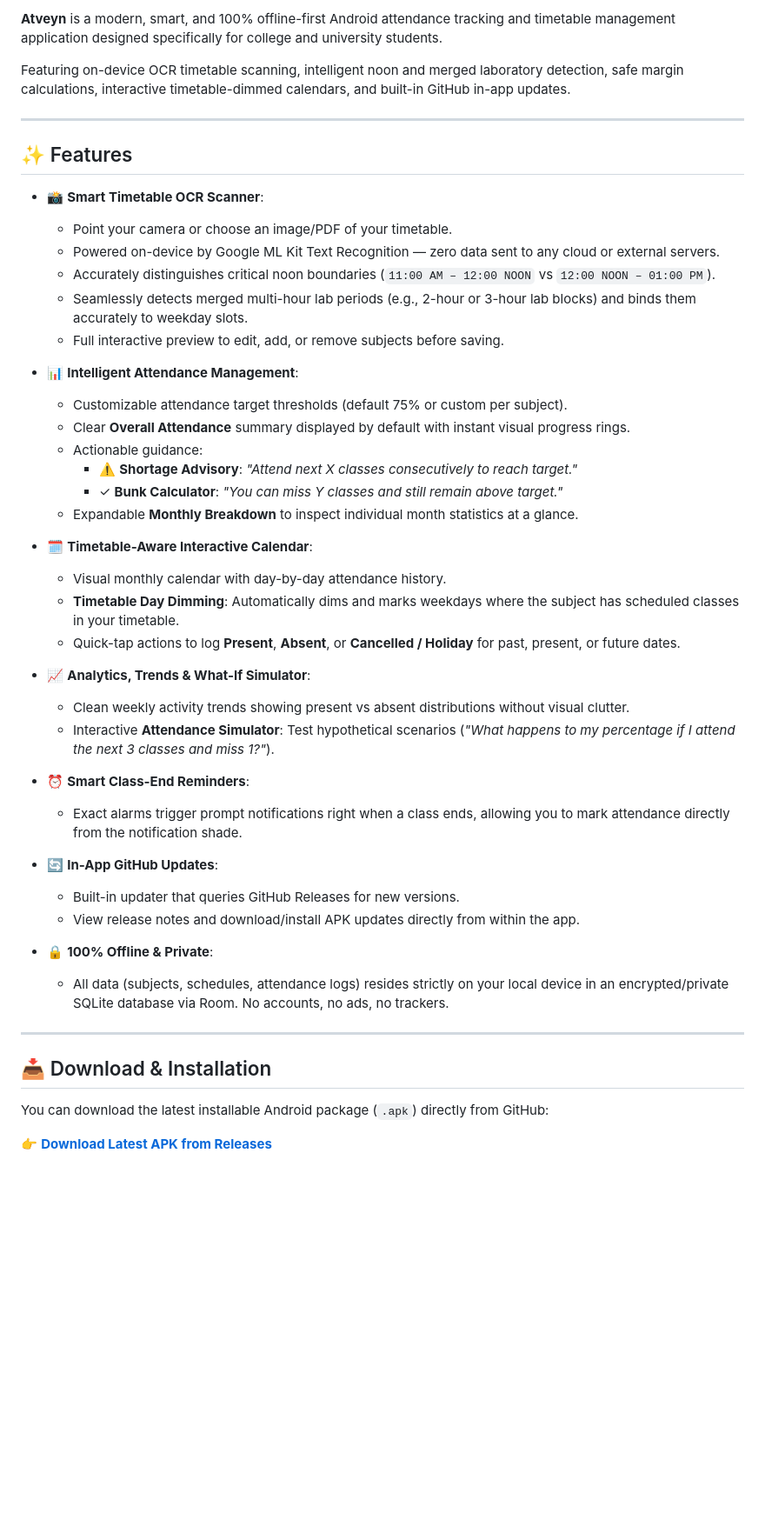
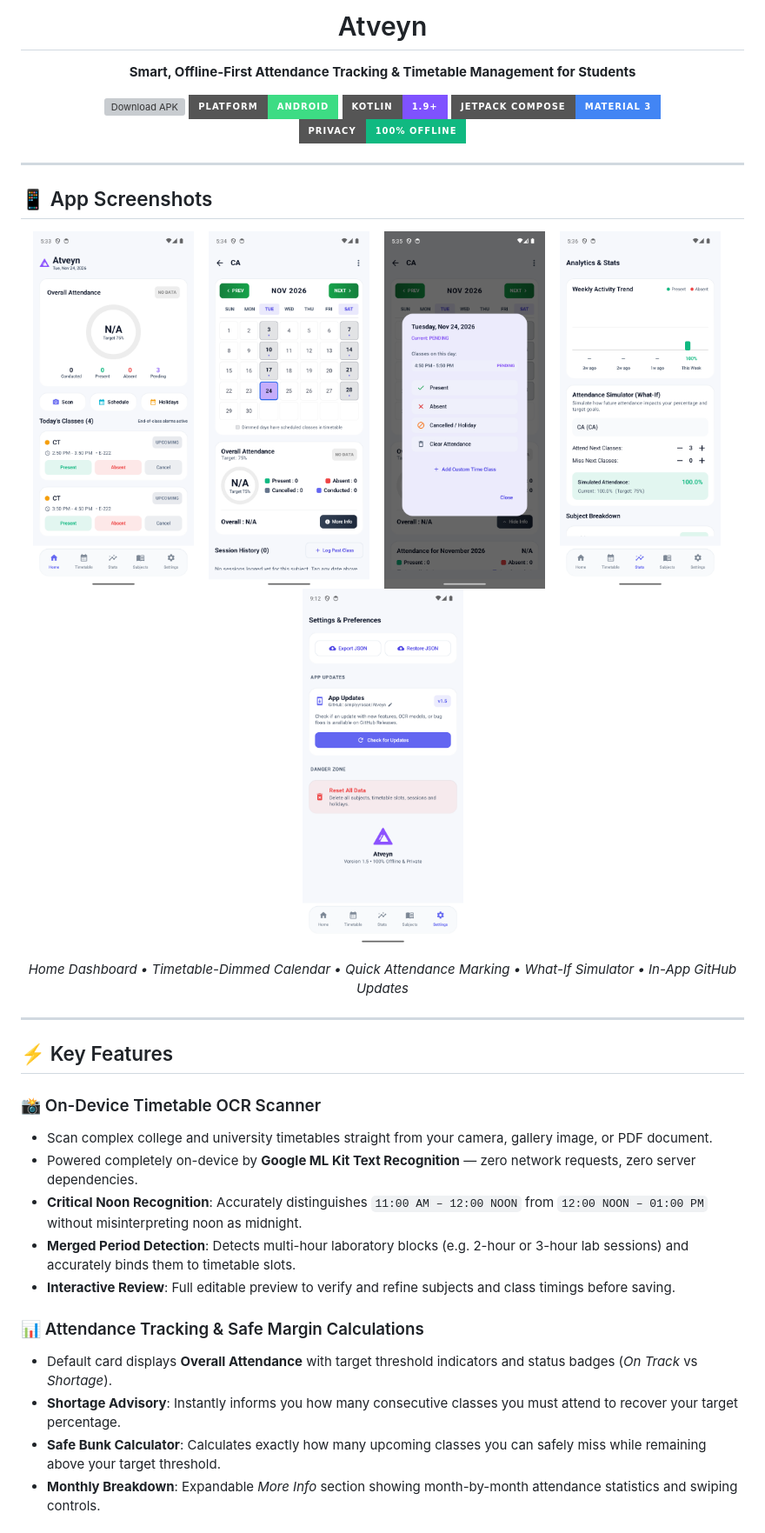
Before and after one commit to simplyyrosan/Atveyn, a Markdown page: README.md, the part around one of its changes. Shown at 87% size. GitHub-like rendering; pictures changed too: screenshots/01_home_dashboard.png (added), screenshots/02_subject_calendar.png (added), screenshots/03_mark_attendance_dialog.png (added); badges without logos; blank space fills up the shorter version; grey boxes are pictures that could not be loaded.

Commit message:
docs: add comprehensive README with app screenshots showcase

```diff
--- a/README.md
+++ b/README.md
@@ -2,51 +4,54 @@
 
-**Atveyn** is a modern, smart, and 100% offline-first Android attendance tracking and timetable management application designed specifically for college and university students.
+<h1 align="center">Atveyn</h1>
 
-Featuring on-device OCR timetable scanning, intelligent noon and merged laboratory detection, safe margin calculations, interactive timetable-dimmed calendars, and built-in GitHub in-app updates.
+<p align="center">
+  <strong>Smart, Offline-First Attendance Tracking & Timetable Management for Students</strong>
+</p>
+
+<p align="center">
+  <a href="https://github.com/simplyyrosan/Atveyn/releases/latest">
+    <img src="https://img.shields.io/github/v/release/simplyyrosan/Atveyn?style=for-the-badge&color=8C52FF&logo=android&logoColor=white&label=Download%20APK" alt="Download APK" />
+  </a>
+  <img src="https://img.shields.io/badge/Platform-Android-3DDC84?style=for-the-badge&logo=android&logoColor=white" alt="Platform Android" />
+  <img src="https://img.shields.io/badge/Kotlin-1.9+-7F52FF?style=for-the-badge&logo=kotlin&logoColor=white" alt="Kotlin" />
+  <img src="https://img.shields.io/badge/Jetpack%20Compose-Material%203-4285F4?style=for-the-badge&logo=jetpackcompose&logoColor=white" alt="Compose Material 3" />
+  <img src="https://img.shields.io/badge/Privacy-100%25%20Offline-10B981?style=for-the-badge&logo=shield&logoColor=white" alt="100% Offline" />
+</p>
 
 ---
 
-## ✨ Features
+## 📱 App Screenshots
 
-- 📸 **Smart Timetable OCR Scanner**:
-  - Point your camera or choose an image/PDF of your timetable.
-  - Powered on-device by Google ML Kit Text Recognition — zero data sent to any cloud or external servers.
-  - Accurately distinguishes critical noon boundaries (`11:00 AM – 12:00 NOON` vs `12:00 NOON – 01:00 PM`).
-  - Seamlessly detects merged multi-hour lab periods (e.g., 2-hour or 3-hour lab blocks) and binds them accurately to weekday slots.
-  - Full interactive preview to edit, add, or remove subjects before saving.
+<p align="center">
+  <img src="screenshots/01_home_dashboard.png" width="185" alt="Home Dashboard" />
+  &nbsp;&nbsp;
+  <img src="screenshots/02_subject_calendar.png" width="185" alt="Subject Calendar with Timetable Dimming" />
+  &nbsp;&nbsp;
+  <img src="screenshots/03_mark_attendance_dialog.png" width="185" alt="Mark Attendance Dialog" />
+  &nbsp;&nbsp;
+  <img src="screenshots/04_analytics_simulator.png" width="185" alt="Analytics and What-If Simulator" />
+  &nbsp;&nbsp;
+  <img src="screenshots/05_in_app_updates.png" width="185" alt="In-App GitHub Updates" />
+</p>
 
-- 📊 **Intelligent Attendance Management**:
-  - Customizable attendance target thresholds (default 75% or custom per subject).
-  - Clear **Overall Attendance** summary displayed by default with instant visual progress rings.
-  - Actionable guidance:
-    - ⚠️ **Shortage Advisory**: *"Attend next X classes consecutively to reach target."*
-    - ✓ **Bunk Calculator**: *"You can miss Y classes and still remain above target."*
-  - Expandable **Monthly Breakdown** to inspect individual month statistics at a glance.
-
-- 🗓️ **Timetable-Aware Interactive Calendar**:
-  - Visual monthly calendar with day-by-day attendance history.
-  - **Timetable Day Dimming**: Automatically dims and marks weekdays where the subject has scheduled classes in your timetable.
-  - Quick-tap actions to log **Present**, **Absent**, or **Cancelled / Holiday** for past, present, or future dates.
-
-- 📈 **Analytics, Trends & What-If Simulator**:
-  - Clean weekly activity trends showing present vs absent distributions without visual clutter.
-  - Interactive **Attendance Simulator**: Test hypothetical scenarios (*"What happens to my percentage if I attend the next 3 classes and miss 1?"*).
-
-- ⏰ **Smart Class-End Reminders**:
-  - Exact alarms trigger prompt notifications right when a class ends, allowing you to mark attendance directly from the notification shade.
-
-- 🔄 **In-App GitHub Updates**:
-  - Built-in updater that queries GitHub Releases for new versions.
-  - View release notes and download/install APK updates directly from within the app.
-
-- 🔒 **100% Offline & Private**:
-  - All data (subjects, schedules, attendance logs) resides strictly on your local device in an encrypted/private SQLite database via Room. No accounts, no ads, no trackers.
+<p align="center">
+  <em>Home Dashboard &bull; Timetable-Dimmed Calendar &bull; Quick Attendance Marking &bull; What-If Simulator &bull; In-App GitHub Updates</em>
+</p>
 
 ---
 
-## 📥 Download & Installation
+## ⚡ Key Features
 
-You can download the latest installable Android package (`.apk`) directly from GitHub:
+### 📸 On-Device Timetable OCR Scanner
+- Scan complex college and university timetables straight from your camera, gallery image, or PDF document.
+- Powered completely on-device by **Google ML Kit Text Recognition** — zero network requests, zero server dependencies.
+- **Critical Noon Recognition**: Accurately distinguishes `11:00 AM – 12:00 NOON` from `12:00 NOON – 01:00 PM` without misinterpreting noon as midnight.
+- **Merged Period Detection**: Detects multi-hour laboratory blocks (e.g. 2-hour or 3-hour lab sessions) and accurately binds them to timetable slots.
+- **Interactive Review**: Full editable preview to verify and refine subjects and class timings before saving.
 
-👉 **[Download Latest APK from Releases](https://github.com/simplyyrosan/Atveyn/releases/latest)**
+### 📊 Attendance Tracking & Safe Margin Calculations
+- Default card displays **Overall Attendance** with target threshold indicators and status badges (*On Track* vs *Shortage*).
+- **Shortage Advisory**: Instantly informs you how many consecutive classes you must attend to recover your target percentage.
+- **Safe Bunk Calculator**: Calculates exactly how many upcoming classes you can safely miss while remaining above your target threshold.
+- **Monthly Breakdown**: Expandable *More Info* section showing month-by-month attendance statistics and swiping controls.
 
```
Also changed, not shown: other parts of README.md (+54 -22 lines).
